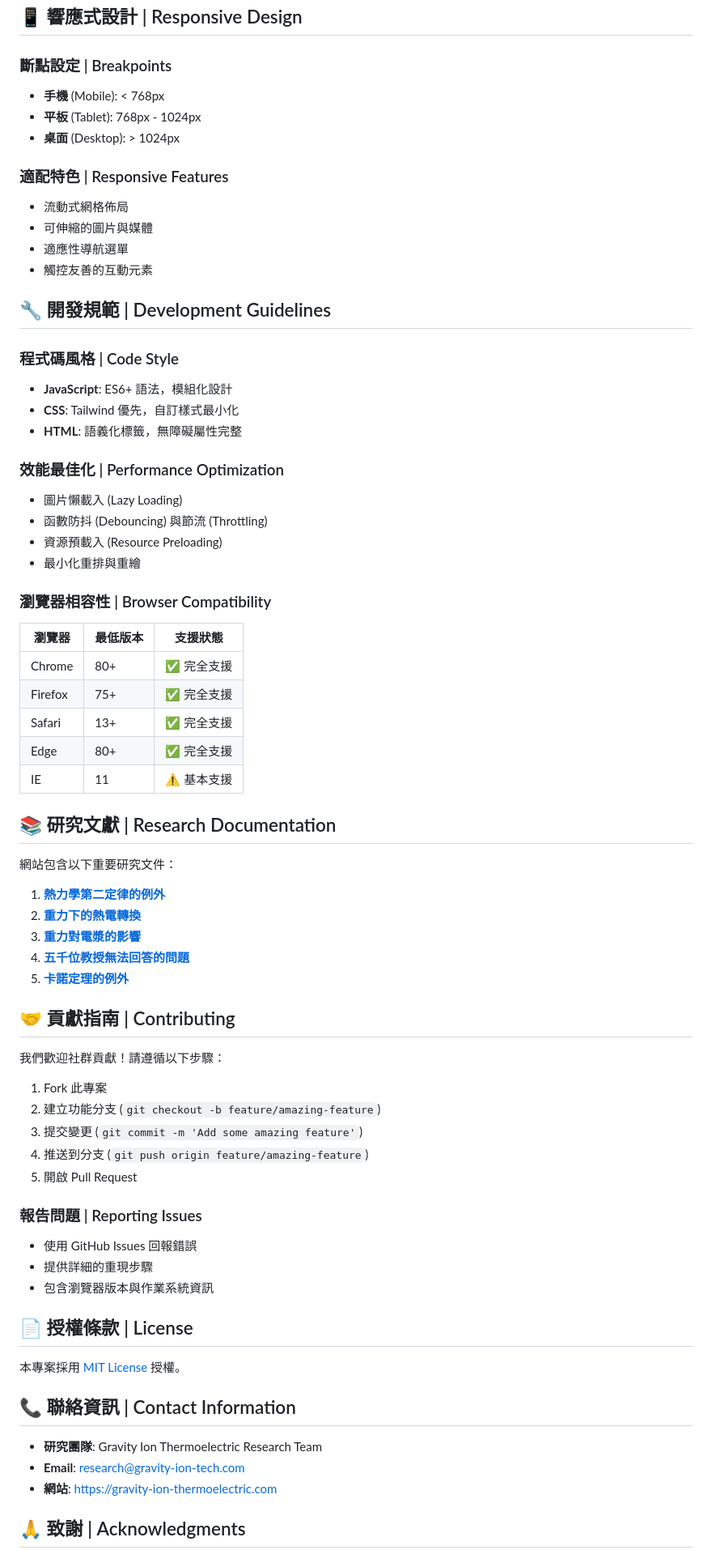
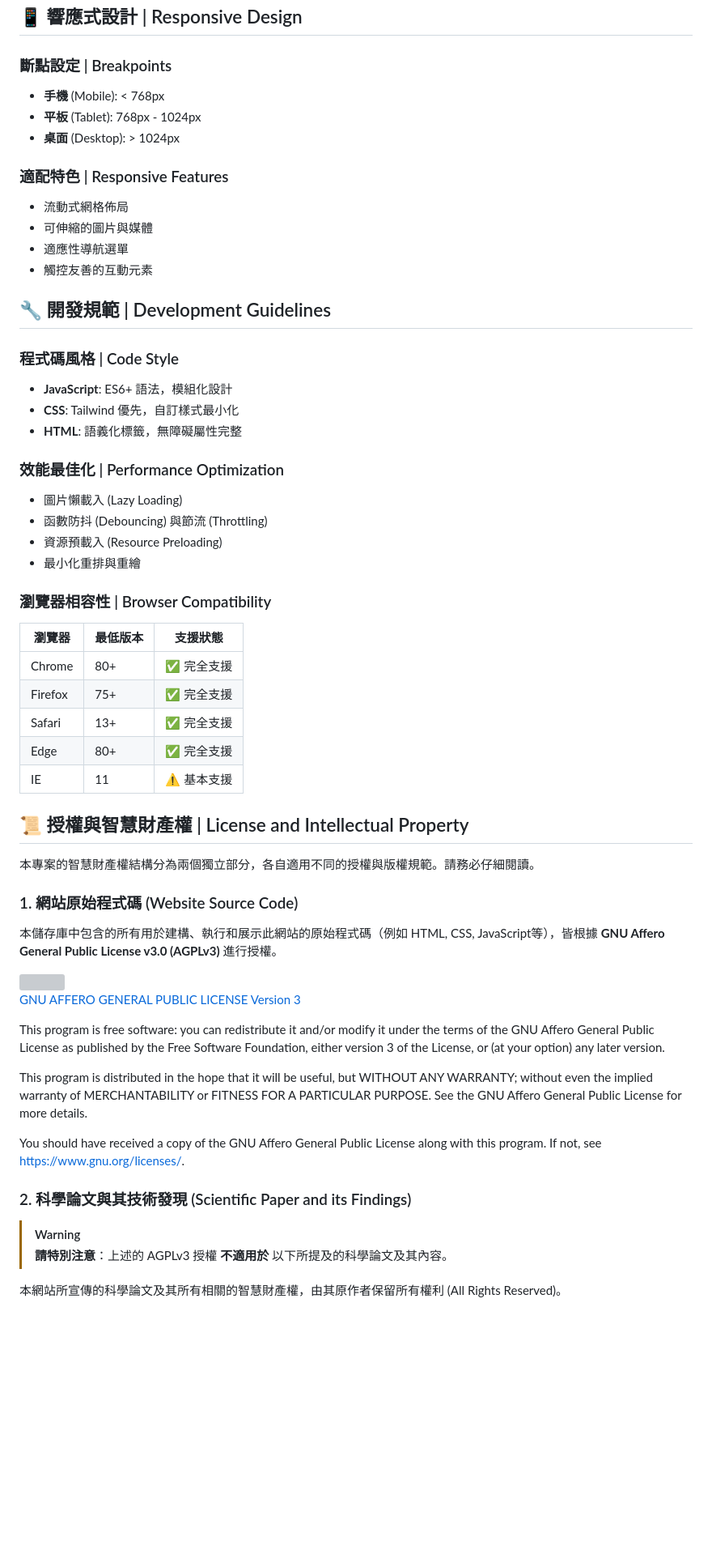
Before and after one commit to jim60105/website-gravity-ion-thermoelectric, a Markdown page: README.md, the part around one of its changes. Shown at 81% size. GitHub-like rendering; blank space fills up the shorter version; grey boxes are pictures that could not be loaded.

Commit message:
docs(README): clarify licensing and highlight early development status
- The README has been updated to include a clear notice about the project's early development stage, added more spacing and formatting improvements for readability, and replaced the previous "Research Documentation" and "License" sections with a detailed explanation of software and publication licensing, distinguishing AGPLv3 licensing for source code from the all rights reserved status for scientific papers. Contact and acknowledgment information has been condensed, and overall copyright details have been clarified.

Signed-off-by: Jim Chen <Jim@ChenJ.im>

```diff
--- a/README.md
+++ b/README.md
@@ -156,11 +175,13 @@ This website aims to showcase the breakthrough discoveries in gravity ion thermo
 ## 📱 響應式設計 | Responsive Design
 
 ### 斷點設定 | Breakpoints
+
 - **手機** (Mobile): < 768px
 - **平板** (Tablet): 768px - 1024px
 - **桌面** (Desktop): > 1024px
 
 ### 適配特色 | Responsive Features
+
 - 流動式網格佈局
 - 可伸縮的圖片與媒體
 - 適應性導航選單
@@ -169,17 +190,20 @@ This website aims to showcase the breakthrough discoveries in gravity ion thermo
 ## 🔧 開發規範 | Development Guidelines
 
 ### 程式碼風格 | Code Style
+
 - **JavaScript**: ES6+ 語法，模組化設計
 - **CSS**: Tailwind 優先，自訂樣式最小化
 - **HTML**: 語義化標籤，無障礙屬性完整
 
 ### 效能最佳化 | Performance Optimization
+
 - 圖片懶載入 (Lazy Loading)
 - 函數防抖 (Debouncing) 與節流 (Throttling)
 - 資源預載入 (Resource Preloading)
 - 最小化重排與重繪
 
 ### 瀏覽器相容性 | Browser Compatibility
+
 | 瀏覽器 | 最低版本 | 支援狀態 |
 |--------|----------|----------|
 | Chrome | 80+ | ✅ 完全支援 |
@@ -188,40 +212,28 @@ This website aims to showcase the breakthrough discoveries in gravity ion thermo
 | Edge | 80+ | ✅ 完全支援 |
 | IE | 11 | ⚠️ 基本支援 |
 
-## 📚 研究文獻 | Research Documentation
+## 📜 授權與智慧財產權 | License and Intellectual Property
 
-網站包含以下重要研究文件：
+本專案的智慧財產權結構分為兩個獨立部分，各自適用不同的授權與版權規範。請務必仔細閱讀。
 
-1. **[熱力學第二定律的例外](assets/docs/1-an-exception-to-the-second-law-of-thermodynamics-might-change-global-energy-rules.md)**
-2. **[重力下的熱電轉換](assets/docs/2-heat-to-electricity-conversion-under-gravity-simplified.md)**
-3. **[重力對電漿的影響](assets/docs/3-how-heat-converts-to-electricity-under-gravitational-effect-on-plasma.md)**
-4. **[五千位教授無法回答的問題](assets/docs/4-the-question-over-five-thousand-professors-could-not-answer.md)**
-5. **[卡諾定理的例外](assets/docs/5-an-exception-to-carnots-theorem-inferred-from-tolmans-experiment-ion-containing-fluids-driving-continuous-heat-to-electricity-conversion-under-acceleration-jci-web-c.md)**
+### 1. 網站原始程式碼 (Website Source Code)
 
-## 🤝 貢獻指南 | Contributing
+本儲存庫中包含的所有用於建構、執行和展示此網站的原始程式碼（例如 HTML, CSS, JavaScript等），皆根據 **GNU Affero General Public License v3.0 (AGPLv3)** 進行授權。
 
-我們歡迎社群貢獻！請遵循以下步驟：
+<img src="https://github.com/user-attachments/assets/a1ec94fb-2702-4752-88a4-bbbf950b0514" width="300" />
 
-1. Fork 此專案
-2. 建立功能分支 (`git checkout -b feature/amazing-feature`)
-3. 提交變更 (`git commit -m 'Add some amazing feature'`)
-4. 推送到分支 (`git push origin feature/amazing-feature`)
-5. 開啟 Pull Request
+[GNU AFFERO GENERAL PUBLIC LICENSE Version 3](LICENSE)
 
-### 報告問題 | Reporting Issues
-- 使用 GitHub Issues 回報錯誤
-- 提供詳細的重現步驟
-- 包含瀏覽器版本與作業系統資訊
+This program is free software: you can redistribute it and/or modify it under the terms of the GNU Affero General Public License as published by the Free Software Foundation, either version 3 of the License, or (at your option) any later version.
 
-## 📄 授權條款 | License
+This program is distributed in the hope that it will be useful, but WITHOUT ANY WARRANTY; without even the implied warranty of MERCHANTABILITY or FITNESS FOR A PARTICULAR PURPOSE. See the GNU Affero General Public License for more details.
 
-本專案採用 [MIT License](LICENSE) 授權。
+You should have received a copy of the GNU Affero General Public License along with this program. If not, see <https://www.gnu.org/licenses/>.
 
-## 📞 聯絡資訊 | Contact Information
+### 2. 科學論文與其技術發現 (Scientific Paper and its Findings)
 
-- **研究團隊**: Gravity Ion Thermoelectric Research Team
-- **Email**: research@gravity-ion-tech.com
-- **網站**: https://gravity-ion-thermoelectric.com
+> [!WARNING]
+> **請特別注意**：上述的 AGPLv3 授權 **不適用於** 以下所提及的科學論文及其內容。
 
-## 🙏 致謝 | Acknowledgments
+本網站所宣傳的科學論文及其所有相關的智慧財產權，由其原作者保留所有權利 (All Rights Reserved)。
 
```
Also changed, not shown: other parts of README.md (+28 -9 lines).
